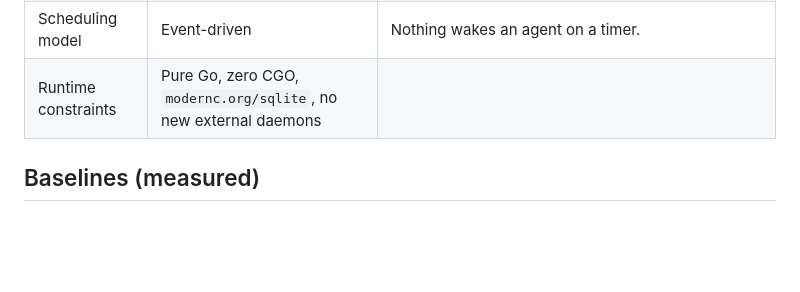
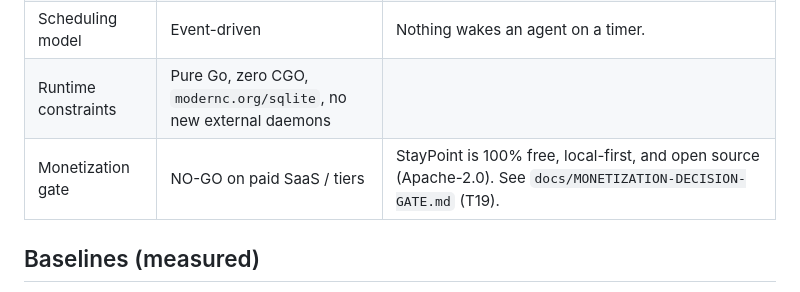
Before and after one commit to VinnyVanGogh/agent-mesh, a Markdown page: docs/ORCHESTRATOR.md, the part around the change. Rendered like a GitHub page; blank space fills up the shorter version.

```diff
--- a/docs/ORCHESTRATOR.md
+++ b/docs/ORCHESTRATOR.md
@@ -13,6 +13,7 @@ reports left open and replaces unverified performance claims with measurements.
 | `NOTICE` for Paperclip (MIT) | Not added | Added only if Paperclip schemas or prompt text are ported verbatim. Nothing has been ported so far. Revisit in any task that copies such material. |
 | Scheduling model | Event-driven | Nothing wakes an agent on a timer. |
 | Runtime constraints | Pure Go, zero CGO, `modernc.org/sqlite`, no new external daemons | |
+| Monetization gate | NO-GO on paid SaaS / tiers | StayPoint is 100% free, local-first, and open source (Apache-2.0). See `docs/MONETIZATION-DECISION-GATE.md` (T19). |
 
 ## Baselines (measured)
 
```
Also changed, not shown: docs/MONETIZATION-DECISION-GATE.md (added, +120 -0 lines).
